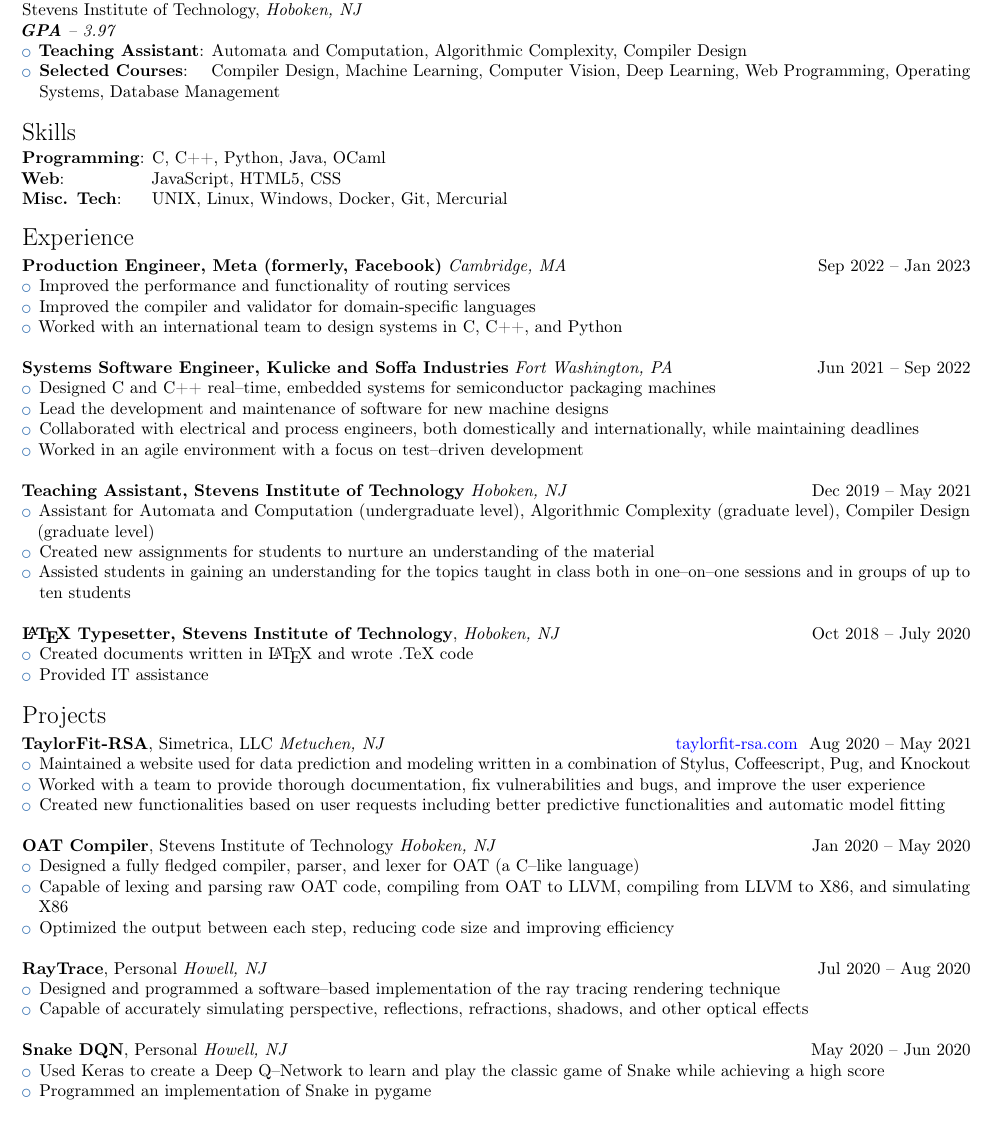
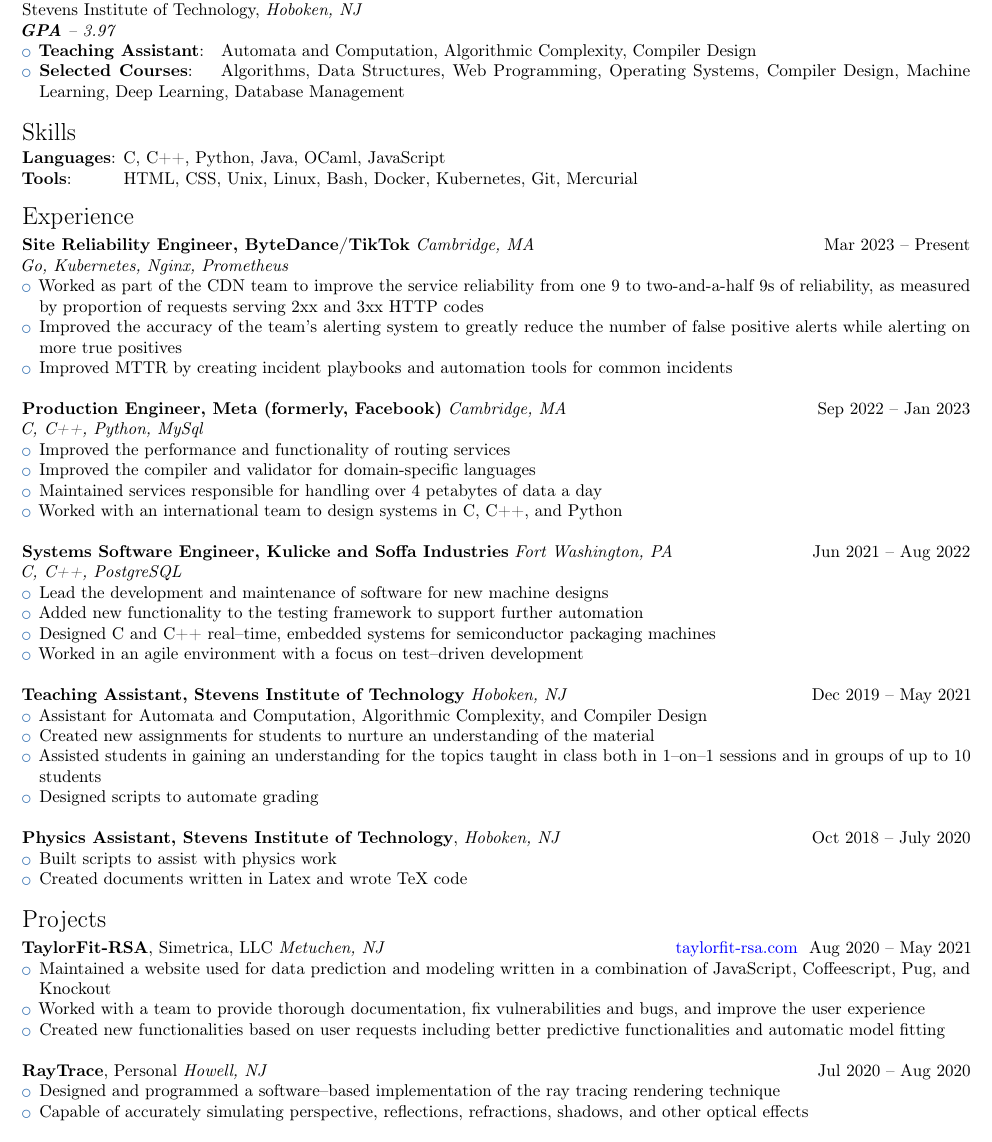
Before and after one commit to MikeChunko/resume, a LaTeX CV (resume.tex): part of the page, cut so that both start at the same text. Compiled offline with pdfLaTeX.

Commit message:
Add files via upload

```diff
--- a/resume.tex
+++ b/resume.tex
@@ -31,30 +31,42 @@
 \textit{\textbf{GPA} -- 3.97}
 
 \begin{itemize}
-  \item \textbf{Teaching Assistant}:  Automata and Computation, Algorithmic Complexity, Compiler Design
-  \item \textbf{Selected Courses}:\ \ \; Compiler Design, Machine Learning, Computer Vision, Deep Learning, Web Programming, Operating Systems, Database Management
+  \item \textbf{Teaching Assistant}:\ \ \  Automata and Computation, Algorithmic Complexity, Compiler Design
+  \item \textbf{Selected Courses}:\ \ \ \  Algorithms, Data Structures, Web Programming, Operating Systems, Compiler Design, Machine Learning, Deep Learning, Database Management
 \end{itemize}
 
 \mysection{Skills}
-\textbf{Programming}: C, C++, Python, Java, OCaml \\
-\textbf{Web}:\qquad\quad\ \ \ \ \ \space JavaScript, HTML5, CSS  \\
-\textbf{Misc. Tech}: \space\space\space UNIX, Linux, Windows, Docker, Git, Mercurial
+\textbf{Languages}: C, C++, Python, Java, OCaml, JavaScript \\
+\textbf{Tools}: \ \ \ \ \ \ \, HTML, CSS, Unix, Linux, Bash, Docker, Kubernetes, Git, Mercurial
 
 \mysection{Experience}
-\textbf{Production Engineer, Meta (formerly, Facebook)} \textit{Cambridge, MA} \hfill Sep 2022 -- Jan 2023
+\textbf{Site Reliability Engineer, ByteDance/TikTok} \textit{Cambridge, MA} \hfill Mar 2023 -- Present \\
+\textit{Go, Kubernetes, Nginx, Prometheus}
+\begin{itemize}
+	\item Worked as part of the CDN team to improve the service reliability from one 9 to two-and-a-half 9s of reliability, as measured by proportion of requests serving 2xx and 3xx HTTP codes
+	\item Improved the accuracy of the team's alerting system to greatly reduce the number of false positive alerts while alerting on more true positives
+	\item Improved MTTR by creating incident playbooks and automation tools for common incidents
+\end{itemize}
+
+\hfill
+
+\textbf{Production Engineer, Meta (formerly, Facebook)} \textit{Cambridge, MA} \hfill Sep 2022 -- Jan 2023 \\
+\textit{C, C++, Python, MySql}
 \begin{itemize}
 	\item Improved the performance and functionality of routing services
 	\item Improved the compiler and validator for domain-specific languages
+	\item Maintained services responsible for handling over 4 petabytes of data a day
 	\item Worked with an international team to design systems in C, C++, and Python
 \end{itemize}
 
 \hfill
 
-\textbf{Systems Software Engineer, Kulicke and Soffa Industries} \textit{Fort Washington, PA} \hfill Jun 2021 -- Sep 2022
+\textbf{Systems Software Engineer, Kulicke and Soffa Industries} \textit{Fort Washington, PA} \hfill Jun 2021 -- Aug 2022 \\
+\textit{C, C++, PostgreSQL}
 \begin{itemize}
+	\item Lead the development and maintenance of software for new machine designs
+	\item Added new functionality to the testing framework to support further automation
 	\item Designed C and C++ real--time, embedded systems for semiconductor packaging machines
-	\item Lead the development and maintenance of software for new machine designs
-	\item Collaborated with electrical and process engineers, both domestically and internationally, while maintaining deadlines
 	\item Worked in an agile environment with a focus on test--driven development
 \end{itemize}
 
@@ -62,34 +74,26 @@
 
 \textbf{Teaching Assistant, Stevens Institute of Technology} \textit{Hoboken, NJ} \hfill Dec 2019 -- May 2021
 \begin{itemize}
-	\item Assistant for Automata and Computation (undergraduate level), Algorithmic Complexity (graduate level), Compiler Design (graduate level)
+	\item Assistant for Automata and Computation, Algorithmic Complexity, and Compiler Design
 	\item Created new assignments for students to nurture an understanding of the material
-	\item Assisted students in gaining an understanding for the topics taught in class both in one--on--one sessions and in groups of up to ten students
+	\item Assisted students in gaining an understanding for the topics taught in class both in 1--on--1 sessions and in groups of up to 10 students
+	\item Designed scripts to automate grading
 \end{itemize}
 
 \hfill
 
-\textbf{\LaTeX{} Typesetter, Stevens Institute of Technology}, \textit{Hoboken, NJ} \hfill Oct 2018 -- July 2020
+\textbf{Physics Assistant, Stevens Institute of Technology}, \textit{Hoboken, NJ} \hfill Oct 2018 -- July 2020
 \begin{itemize}
-	\item Created documents written in \LaTeX{} and wrote .TeX code
-	\item Provided IT assistance
+	\item Built scripts to assist with physics work
+	\item Created documents written in Latex and wrote TeX code
 \end{itemize}
 
 \mysection{Projects}
 \textbf{TaylorFit-RSA}, Simetrica, LLC \textit{Metuchen, NJ}  \hfill { \color{blue} \href{http://www.taylorfit-rsa.com/}{taylorfit-rsa.com} } Aug 2020 -- May 2021
 \begin{itemize}
-	\item Maintained a website used for data prediction and modeling written in a combination of Stylus, Coffeescript, Pug, and Knockout
+	\item Maintained a website used for data prediction and modeling written in a combination of JavaScript, Coffeescript, Pug, and Knockout
 	\item Worked with a team to provide thorough documentation, fix vulnerabilities and bugs, and improve the user experience
 	\item Created new functionalities based on user requests including better predictive functionalities and automatic model fitting
-\end{itemize}
-
-\hfill
-
-\textbf{OAT Compiler}, Stevens Institute of Technology \textit{Hoboken, NJ} \hfill Jan 2020 -- May 2020
-\begin{itemize}
-	\item Designed a fully fledged compiler, parser, and lexer for OAT (a C--like language)
-	\item Capable of lexing and parsing raw OAT code, compiling from OAT to LLVM, compiling from LLVM to X86, and simulating X86
-	\item Optimized the output between each step, reducing code size and improving efficiency
 \end{itemize}
 
 \hfill
@@ -100,12 +104,4 @@
 	\item Capable of accurately simulating perspective, reflections, refractions, shadows, and other optical effects
 \end{itemize}
 
-\hfill
-
-\textbf{Snake DQN}, Personal \textit{Howell, NJ} \hfill May 2020 -- Jun 2020
-\begin{itemize}
-	\item Used Keras to create a Deep Q--Network to learn and play the classic game of Snake while achieving a high score
-	\item Programmed an implementation of Snake in pygame
-\end{itemize}
-
 \end{document}
```
Also changed, not shown: resume.pdf.
